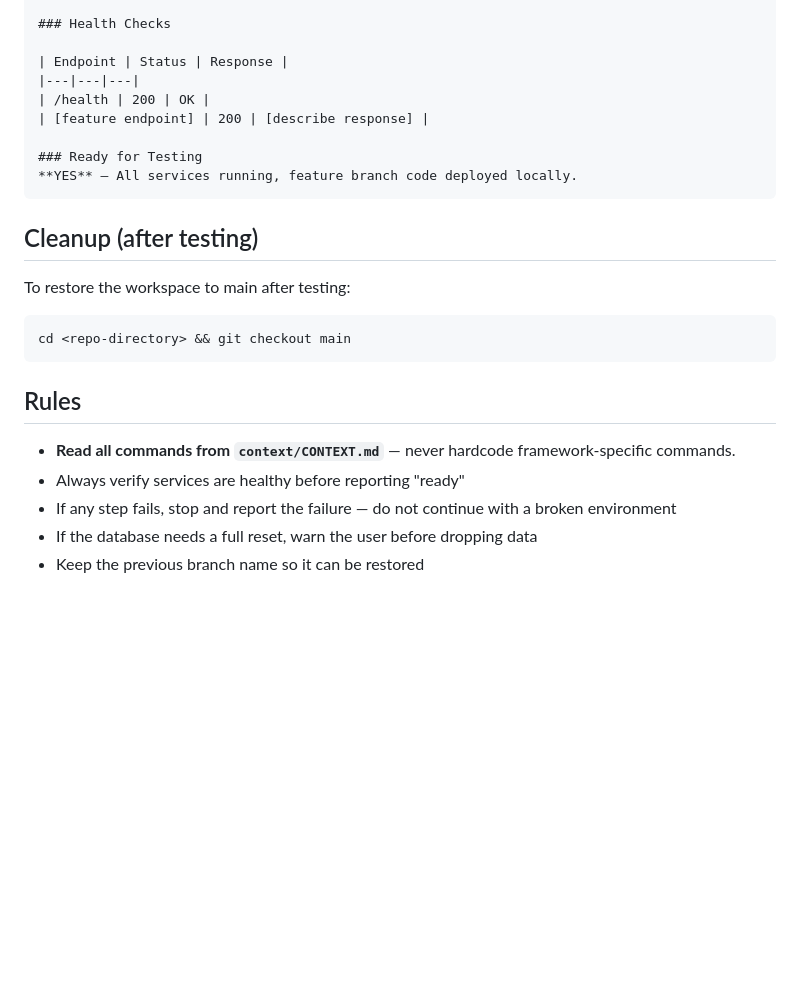
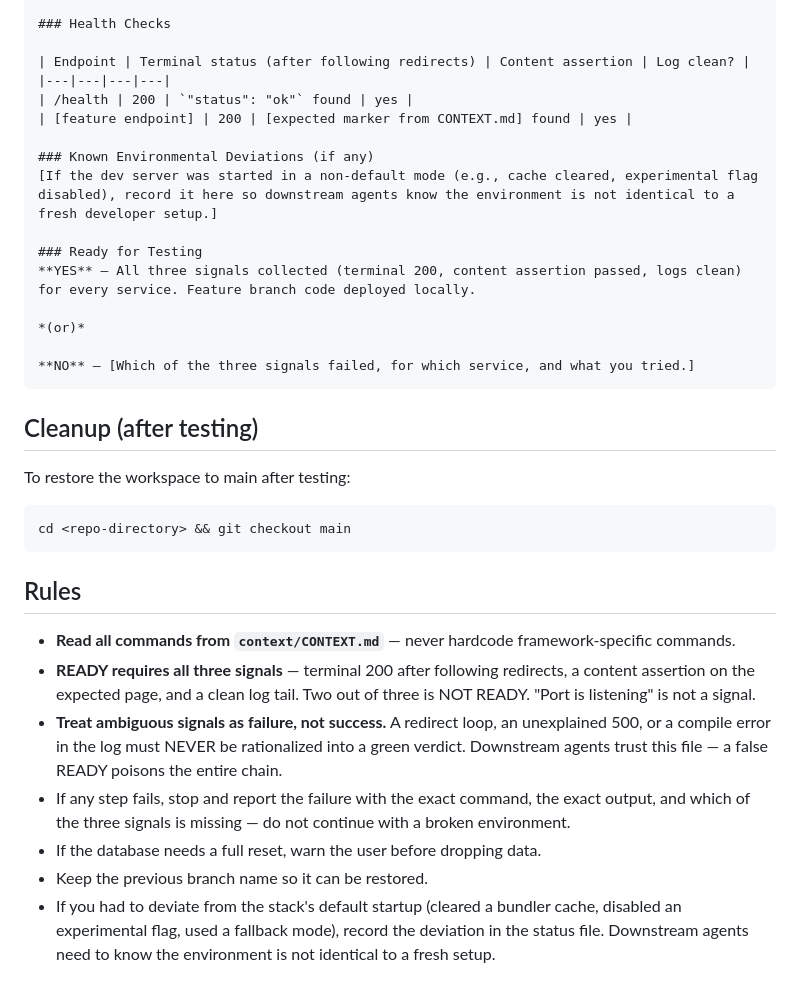
Before and after one commit to Anasss/qa-orchestra, a Markdown page: .claude/agents/environment-manager.md, the part around one of its changes. GitHub-like rendering; blank space fills up the shorter version.

````diff
--- a/.claude/agents/environment-manager.md
+++ b/.claude/agents/environment-manager.md
@@ -128,13 +148,20 @@ Save to `qa-output/environment-status.md`.
 
 ### Health Checks
 
-| Endpoint | Status | Response |
-|---|---|---|
-| /health | 200 | OK |
-| [feature endpoint] | 200 | [describe response] |
+| Endpoint | Terminal status (after following redirects) | Content assertion | Log clean? |
+|---|---|---|---|
+| /health | 200 | `"status": "ok"` found | yes |
+| [feature endpoint] | 200 | [expected marker from CONTEXT.md] found | yes |
+
+### Known Environmental Deviations (if any)
+[If the dev server was started in a non-default mode (e.g., cache cleared, experimental flag disabled), record it here so downstream agents know the environment is not identical to a fresh developer setup.]
 
 ### Ready for Testing
-**YES** — All services running, feature branch code deployed locally.
+**YES** — All three signals collected (terminal 200, content assertion passed, logs clean) for every service. Feature branch code deployed locally.
+
+*(or)*
+
+**NO** — [Which of the three signals failed, for which service, and what you tried.]
 ```
 
 ## Cleanup (after testing)
@@ -148,7 +175,9 @@ cd <repo-directory> && git checkout main
 ## Rules
 
 - **Read all commands from `context/CONTEXT.md`** — never hardcode framework-specific commands.
-- Always verify services are healthy before reporting "ready"
-- If any step fails, stop and report the failure — do not continue with a broken environment
-- If the database needs a full reset, warn the user before dropping data
-- Keep the previous branch name so it can be restored
+- **READY requires all three signals** — terminal 200 after following redirects, a content assertion on the expected page, and a clean log tail. Two out of three is NOT READY. "Port is listening" is not a signal.
+- **Treat ambiguous signals as failure, not success.** A redirect loop, an unexplained 500, or a compile error in the log must NEVER be rationalized into a green verdict. Downstream agents trust this file — a false READY poisons the entire chain.
+- If any step fails, stop and report the failure with the exact command, the exact output, and which of the three signals is missing — do not continue with a broken environment.
+- If the database needs a full reset, warn the user before dropping data.
+- Keep the previous branch name so it can be restored.
+- If you had to deviate from the stack's default startup (cleared a bundler cache, disabled an experimental flag, used a fallback mode), record the deviation in the status file. Downstream agents need to know the environment is not identical to a fresh setup.
````
Also changed, not shown: other parts of .claude/agents/environment-manager.md (+25 -5 lines).
